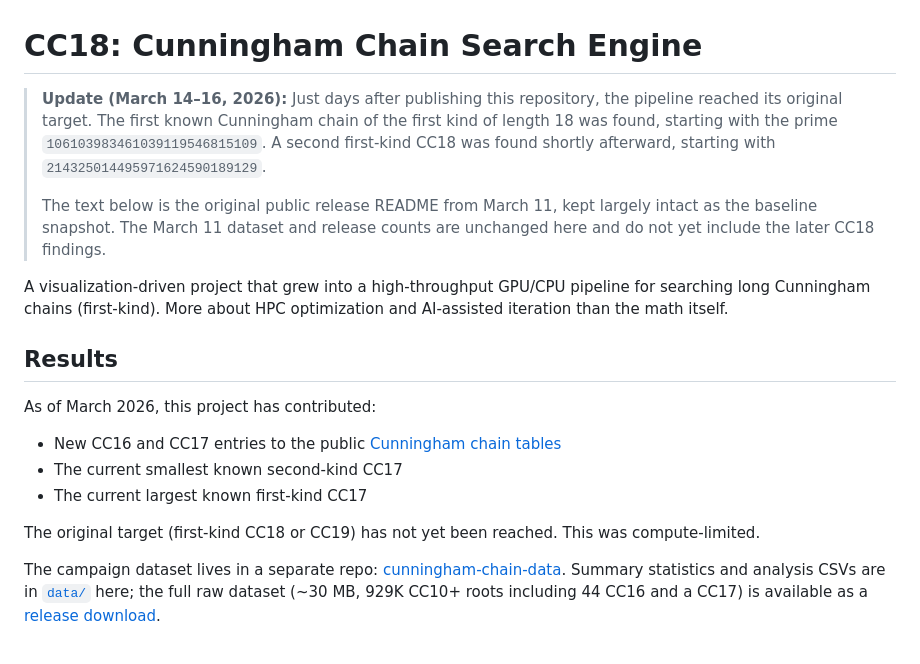
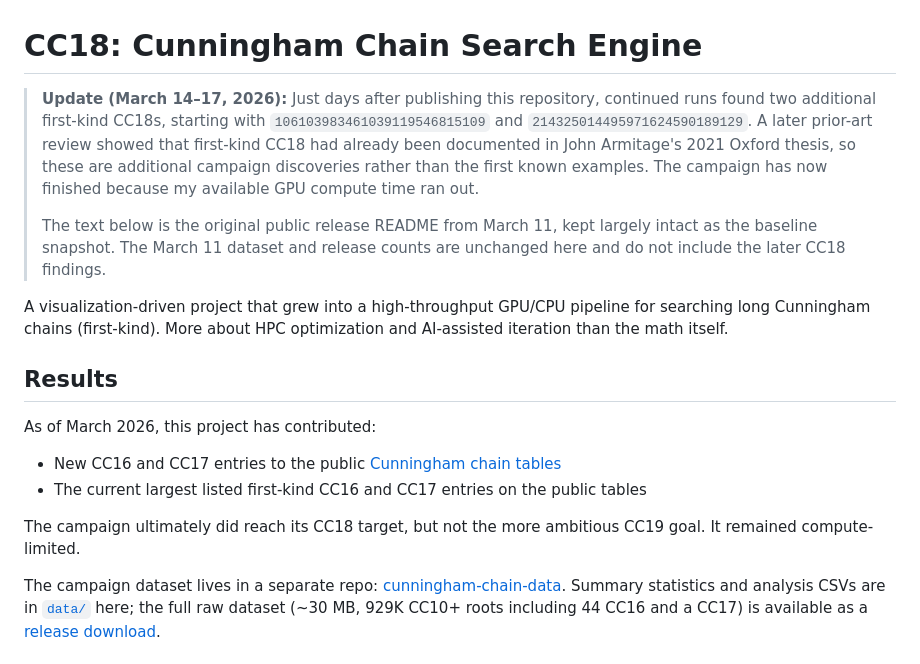
Before and after one commit to nmicic/cunningham-chain-search, a Markdown page: README.md, the part around the change. Rendered like a GitHub page.

Commit message:
Correct README after CC18 prior-art review

```diff
--- a/README.md
+++ b/README.md
@@ -1,8 +1,8 @@
 # CC18: Cunningham Chain Search Engine
 
-> **Update (March 14–16, 2026):** Just days after publishing this repository, the pipeline reached its original target. The first known Cunningham chain of the first kind of length 18 was found, starting with the prime `106103983461039119546815109`. A second first-kind CC18 was found shortly afterward, starting with `214325014495971624590189129`.
+> **Update (March 14–17, 2026):** Just days after publishing this repository, continued runs found two additional first-kind CC18s, starting with `106103983461039119546815109` and `214325014495971624590189129`. A later prior-art review showed that first-kind CC18 had already been documented in John Armitage's 2021 Oxford thesis, so these are additional campaign discoveries rather than the first known examples. The campaign has now finished because my available GPU compute time ran out.
 >
-> The text below is the original public release README from March 11, kept largely intact as the baseline snapshot. The March 11 dataset and release counts are unchanged here and do not yet include the later CC18 findings.
+> The text below is the original public release README from March 11, kept largely intact as the baseline snapshot. The March 11 dataset and release counts are unchanged here and do not include the later CC18 findings.
 
 A visualization-driven project that grew into a high-throughput GPU/CPU pipeline for searching long Cunningham chains (first-kind). More about HPC optimization and AI-assisted iteration than the math itself.
 
@@ -10,10 +10,9 @@ A visualization-driven project that grew into a high-throughput GPU/CPU pipeline
 
 As of March 2026, this project has contributed:
 - New CC16 and CC17 entries to the public [Cunningham chain tables](https://www.pzktupel.de/CC/cc.php)
-- The current smallest known second-kind CC17
-- The current largest known first-kind CC17
+- The current largest listed first-kind CC16 and CC17 entries on the public tables
 
-The original target (first-kind CC18 or CC19) has not yet been reached. This was compute-limited.
+The campaign ultimately did reach its CC18 target, but not the more ambitious CC19 goal. It remained compute-limited.
 
 The campaign dataset lives in a separate repo: [cunningham-chain-data](https://github.com/nmicic/cunningham-chain-data). Summary statistics and analysis CSVs are in [`data/`](data/) here; the full raw dataset (~30 MB, 929K CC10+ roots including 44 CC16 and a CC17) is available as a [release download](https://github.com/nmicic/cunningham-chain-data/releases/tag/v2026-03-12-snapshot).
 
```
